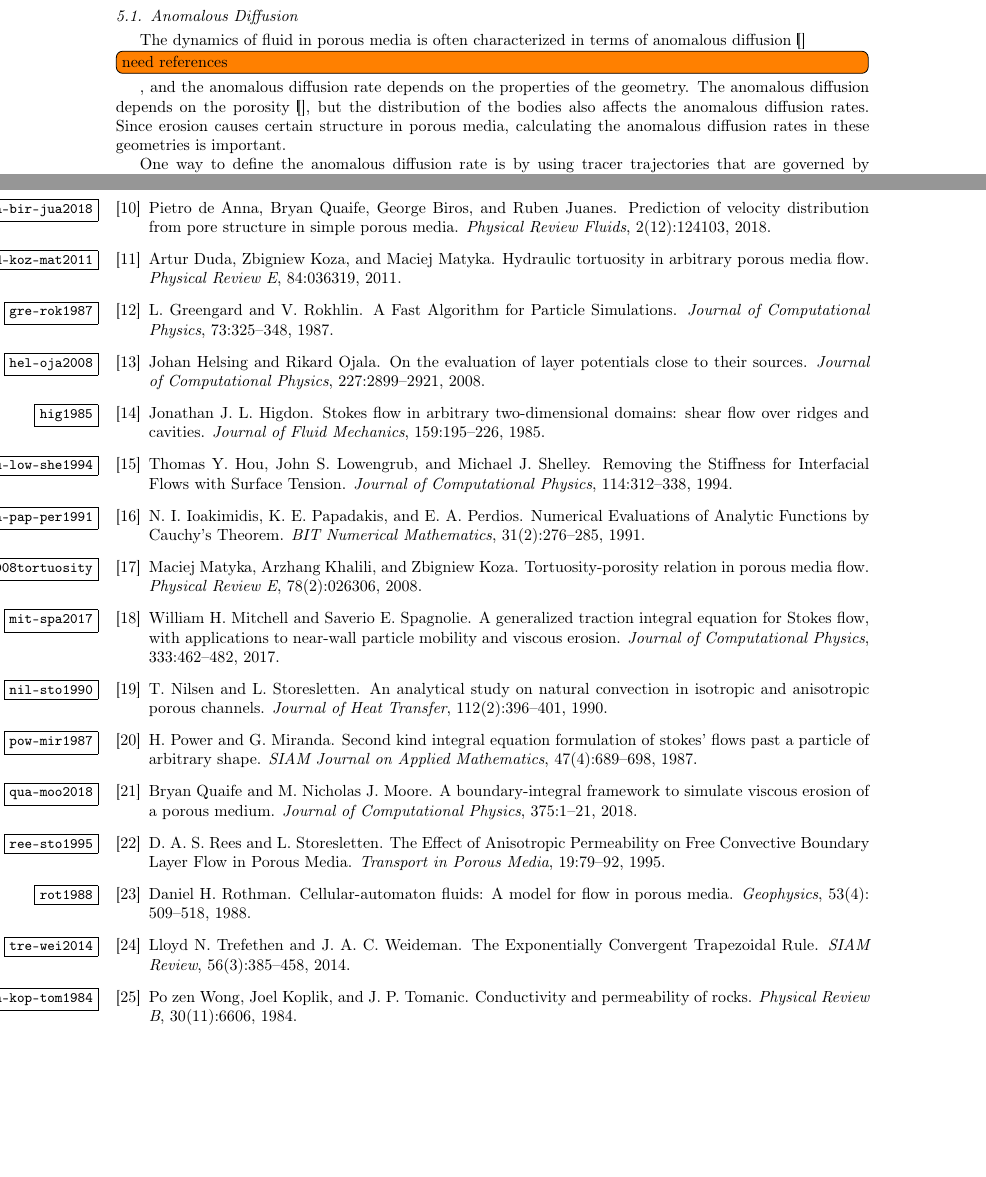
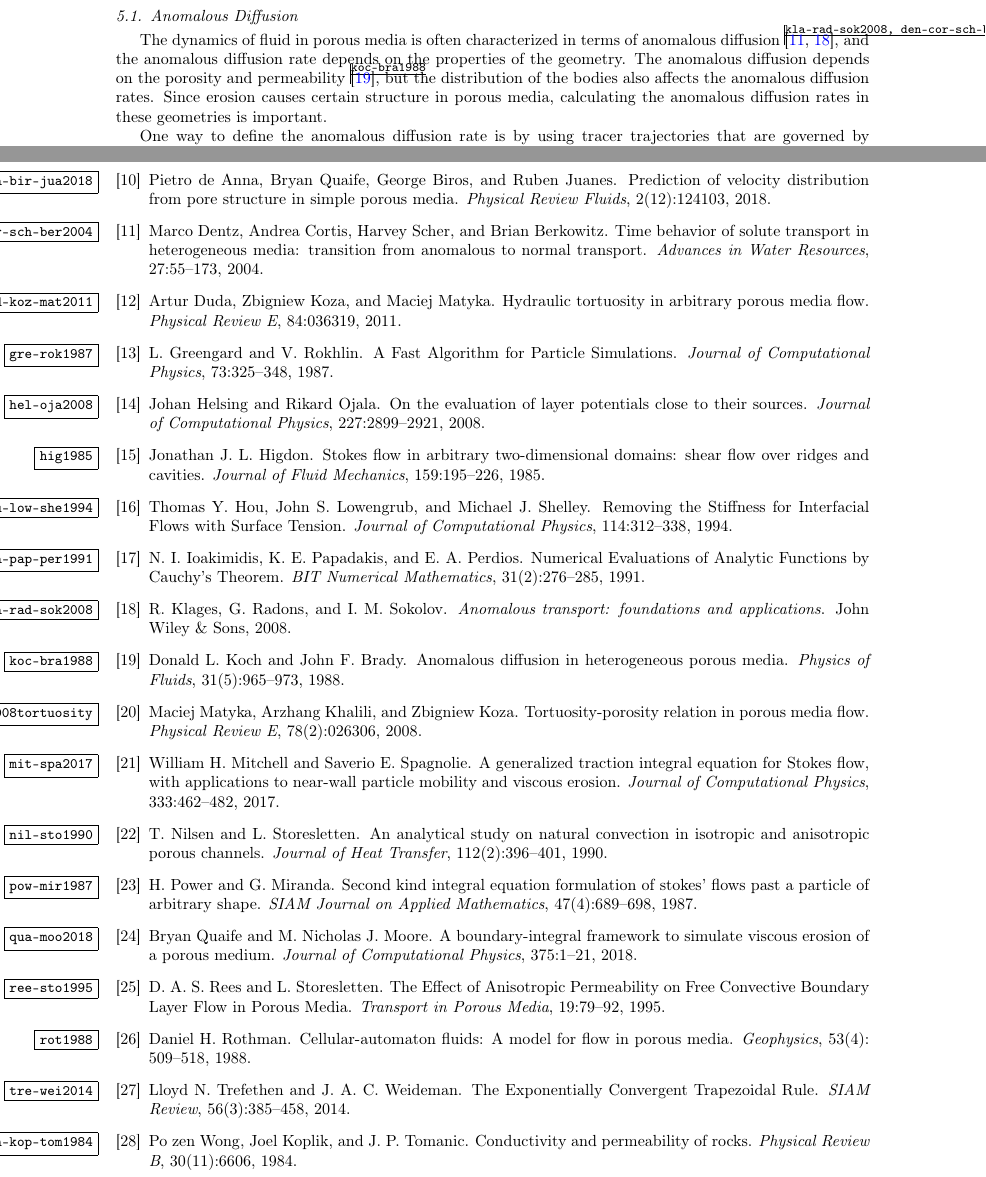
Before and after one commit to quaife/erosion, a LaTeX paper (docs/transport/erosion_transport.tex, which reads docs/transport/refs.bib): two parts of pages 11 and 24 of 24, joined at a grey line, cut so that both start at the same text, the shorter picture padded with empty space. Compiled offline with pdfLaTeX.

Commit message:
added some references

```diff
--- a/docs/transport/erosion_transport.tex
+++ b/docs/transport/erosion_transport.tex
@@ -862,12 +862,13 @@ mixing~\cite{leb-den-dav-bol-car-dec-bou2011}.
 \subsection{Anomalous Diffusion}
 %%%%%%%%%%%%%%%%%%%%%%%%%%%%%%%%%%%%%%%%%%%%%%%%%%%%%%%%%%%%%%%%%%%%%%%
 The dynamics of fluid in porous media is often characterized in terms of
-anomalous diffusion~\cite{} \todo[inline]{need references}, and the
+anomalous diffusion~\cite{kla-rad-sok2008, den-cor-sch-ber2004}, and the
 anomalous diffusion rate depends on the properties of the geometry.  The
-anomalous diffusion depends on the porosity~\cite{}, but the
-distribution of the bodies also affects the anomalous diffusion rates.
-Since erosion causes certain structure in porous media, calculating the
-anomalous diffusion rates in these geometries is important.
+anomalous diffusion depends on the porosity and
+permeability~\cite{koc-bra1988}, but the distribution of the bodies also
+affects the anomalous diffusion rates.  Since erosion causes certain
+structure in porous media, calculating the anomalous diffusion rates in
+these geometries is important.
 
 One way to define the anomalous diffusion rate is by using tracer
 trajectories that are governed by equation~\eqref{eqn:trajectories}.
--- a/docs/transport/refs.bib
+++ b/docs/transport/refs.bib
@@ -269,3 +269,31 @@ number = {4},
 pages = {787--815},
 year = {1975}
 }
+
+@book{kla-rad-sok2008,
+title = {Anomalous transport: foundations and applications},
+author = {R.~Klages and G.~Radons and I.~M.~Sokolov},
+publisher = {John Wiley \& Sons},
+year = {2008}
+}
+
+@article{den-cor-sch-ber2004,
+title = {Time behavior of solute transport in heterogeneous media:
+transition from anomalous to normal transport},
+author = {Marco Dentz and Andrea Cortis and Harvey Scher and Brian
+Berkowitz},
+journal = {Advances in Water Resources},
+volume = {27},
+pages = {55–173},
+year = {2004}
+}
+
+@article{koc-bra1988,
+title = {Anomalous diffusion in heterogeneous porous media},
+author = {Donald L.~Koch and John F.~Brady},
+journal = {Physics of Fluids},
+volume = {31},
+number = {5},
+pages = {965--973},
+year = {1988}
+}
```
